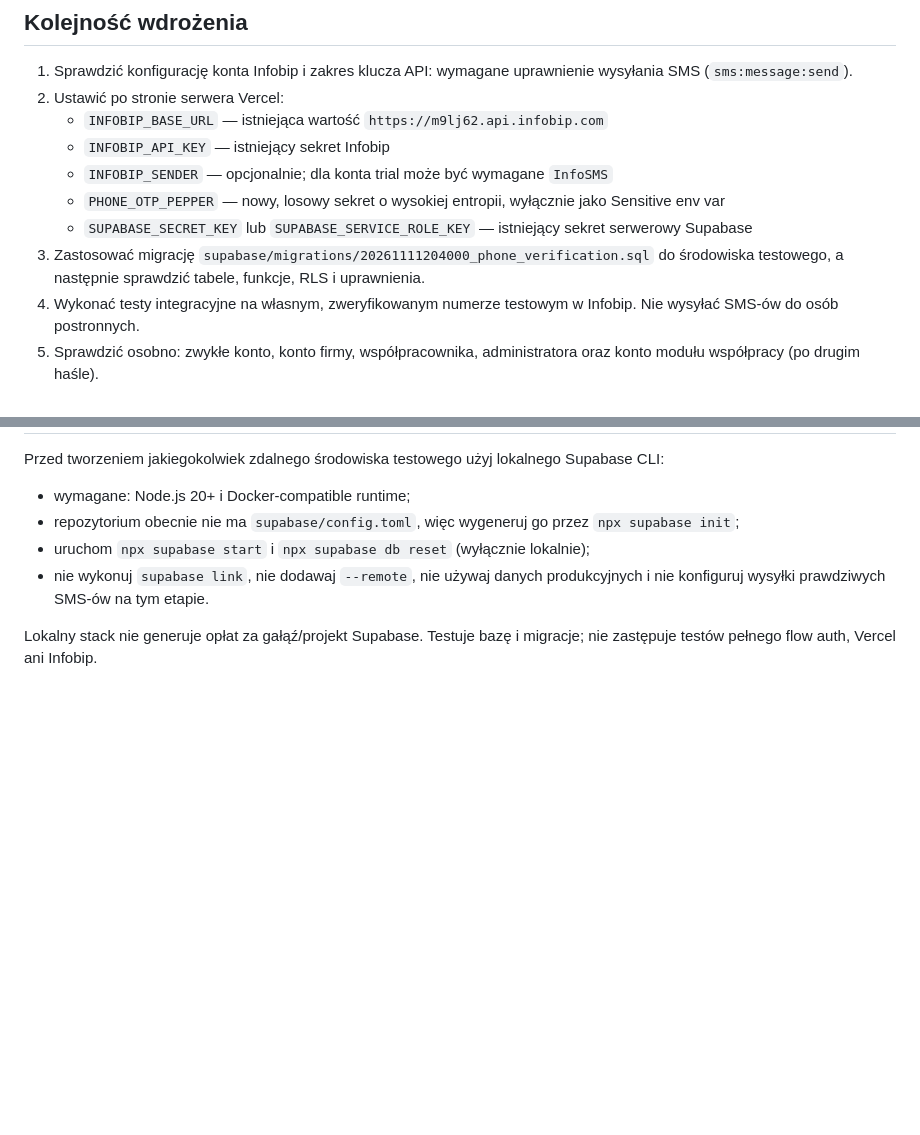
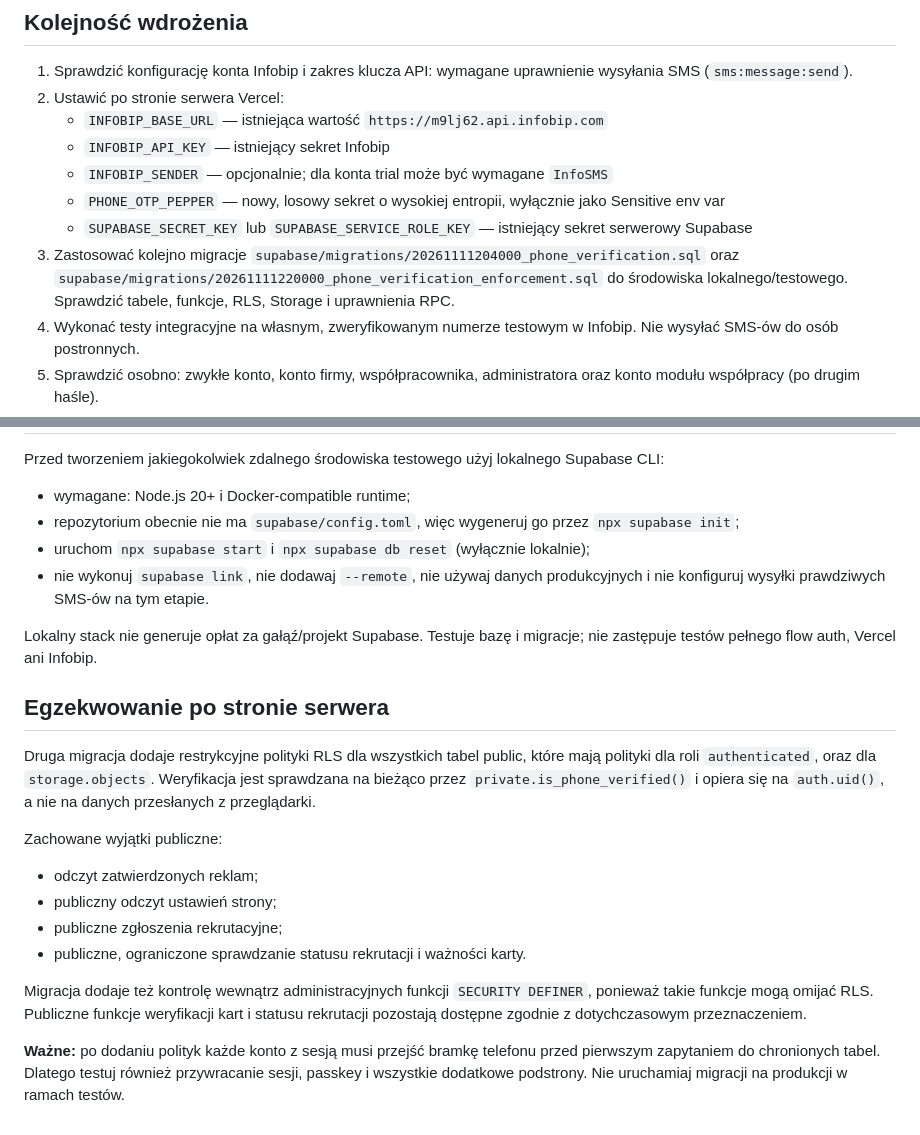
Before and after one commit to sacharwiczkrystian-spec/wspomnienia-Roza-Krystian, a Markdown page: docs/phone-verification-rollout.md, 2 parts joined by grey strips. Rendered like a GitHub page; blank space fills up the shorter version.

Commit message:
Document server-side phone enforcement rollout

```diff
--- a/docs/phone-verification-rollout.md
+++ b/docs/phone-verification-rollout.md
@@ -11,7 +11,7 @@ Ta funkcja jest przygotowana na gałęzi `feature/infobip-phone-verification`. N
    - `INFOBIP_SENDER` — opcjonalnie; dla konta trial może być wymagane `InfoSMS`
    - `PHONE_OTP_PEPPER` — nowy, losowy sekret o wysokiej entropii, wyłącznie jako Sensitive env var
    - `SUPABASE_SECRET_KEY` lub `SUPABASE_SERVICE_ROLE_KEY` — istniejący sekret serwerowy Supabase
-3. Zastosować migrację `supabase/migrations/20261111204000_phone_verification.sql` do środowiska testowego, a następnie sprawdzić tabele, funkcje, RLS i uprawnienia.
+3. Zastosować kolejno migracje `supabase/migrations/20261111204000_phone_verification.sql` oraz `supabase/migrations/20261111220000_phone_verification_enforcement.sql` do środowiska lokalnego/testowego. Sprawdzić tabele, funkcje, RLS, Storage i uprawnienia RPC.
 4. Wykonać testy integracyjne na własnym, zweryfikowanym numerze testowym w Infobip. Nie wysyłać SMS-ów do osób postronnych.
 5. Sprawdzić osobno: zwykłe konto, konto firmy, współpracownika, administratora oraz konto modułu współpracy (po drugim haśle).
 6. Dopiero po przeglądzie bezpieczeństwa i zgodzie opiekuna przygotować wdrożenie produkcyjne.
@@ -45,3 +45,18 @@ Przed tworzeniem jakiegokolwiek zdalnego środowiska testowego użyj lokalnego S
 - nie wykonuj `supabase link`, nie dodawaj `--remote`, nie używaj danych produkcyjnych i nie konfiguruj wysyłki prawdziwych SMS-ów na tym etapie.
 
 Lokalny stack nie generuje opłat za gałąź/projekt Supabase. Testuje bazę i migracje; nie zastępuje testów pełnego flow auth, Vercel ani Infobip.
+
+
+## Egzekwowanie po stronie serwera
+
+Druga migracja dodaje restrykcyjne polityki RLS dla wszystkich tabel public, które mają polityki dla roli `authenticated`, oraz dla `storage.objects`. Weryfikacja jest sprawdzana na bieżąco przez `private.is_phone_verified()` i opiera się na `auth.uid()`, a nie na danych przesłanych z przeglądarki.
+
+Zachowane wyjątki publiczne:
+- odczyt zatwierdzonych reklam;
+- publiczny odczyt ustawień strony;
+- publiczne zgłoszenia rekrutacyjne;
+- publiczne, ograniczone sprawdzanie statusu rekrutacji i ważności karty.
+
+Migracja dodaje też kontrolę wewnątrz administracyjnych funkcji `SECURITY DEFINER`, ponieważ takie funkcje mogą omijać RLS. Publiczne funkcje weryfikacji kart i statusu rekrutacji pozostają dostępne zgodnie z dotychczasowym przeznaczeniem.
+
+**Ważne:** po dodaniu polityk każde konto z sesją musi przejść bramkę telefonu przed pierwszym zapytaniem do chronionych tabel. Dlatego testuj również przywracanie sesji, passkey i wszystkie dodatkowe podstrony. Nie uruchamiaj migracji na produkcji w ramach testów.
```
